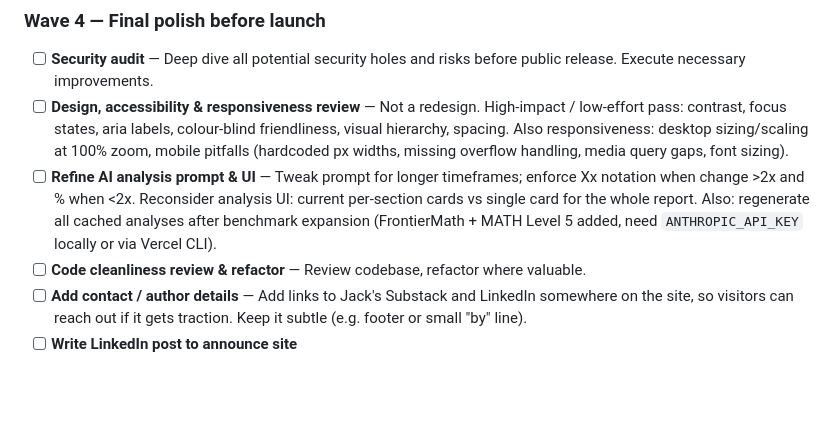
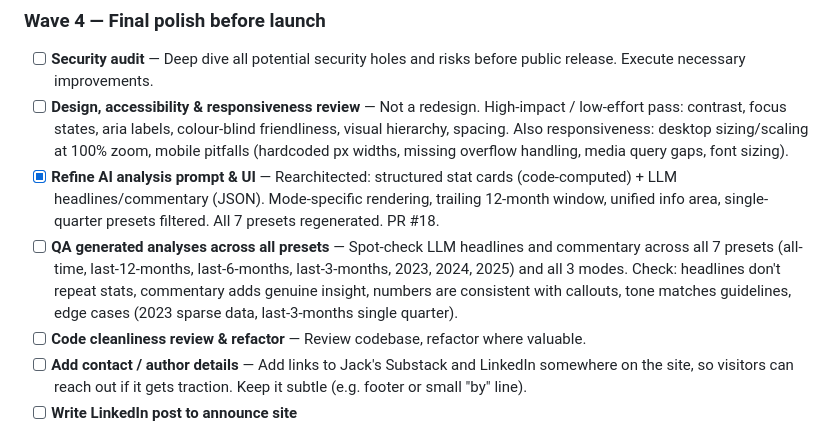
Before and after one commit to jackrich000/ai-race, a Markdown page: TASKS.md, the part around the change. Drawn GitHub-style; blank space fills up the shorter version.

Commit message:
Update TASKS.md: mark analysis rearchitecture done, add QA task
Co-Authored-By: Claude Opus 4.6 <noreply@anthropic.com>

```diff
--- a/TASKS.md
+++ b/TASKS.md
@@ -32,7 +32,8 @@ Minimum viable launch. Organized into waves for parallel execution.
 
 - [ ] **Security audit** — Deep dive all potential security holes and risks before public release. Execute necessary improvements.
 - [ ] **Design, accessibility & responsiveness review** — Not a redesign. High-impact / low-effort pass: contrast, focus states, aria labels, colour-blind friendliness, visual hierarchy, spacing. Also responsiveness: desktop sizing/scaling at 100% zoom, mobile pitfalls (hardcoded px widths, missing overflow handling, media query gaps, font sizing).
-- [ ] **Refine AI analysis prompt & UI** — Tweak prompt for longer timeframes; enforce Xx notation when change >2x and % when <2x. Reconsider analysis UI: current per-section cards vs single card for the whole report. Also: regenerate all cached analyses after benchmark expansion (FrontierMath + MATH Level 5 added, need `ANTHROPIC_API_KEY` locally or via Vercel CLI).
+- [x] **Refine AI analysis prompt & UI** — Rearchitected: structured stat cards (code-computed) + LLM headlines/commentary (JSON). Mode-specific rendering, trailing 12-month window, unified info area, single-quarter presets filtered. All 7 presets regenerated. PR #18.
+- [ ] **QA generated analyses across all presets** — Spot-check LLM headlines and commentary across all 7 presets (all-time, last-12-months, last-6-months, last-3-months, 2023, 2024, 2025) and all 3 modes. Check: headlines don't repeat stats, commentary adds genuine insight, numbers are consistent with callouts, tone matches guidelines, edge cases (2023 sparse data, last-3-months single quarter).
 - [ ] **Code cleanliness review & refactor** — Review codebase, refactor where valuable.
 - [ ] **Add contact / author details** — Add links to Jack's Substack and LinkedIn somewhere on the site, so visitors can reach out if it gets traction. Keep it subtle (e.g. footer or small "by" line).
 - [ ] **Write LinkedIn post to announce site**
```
